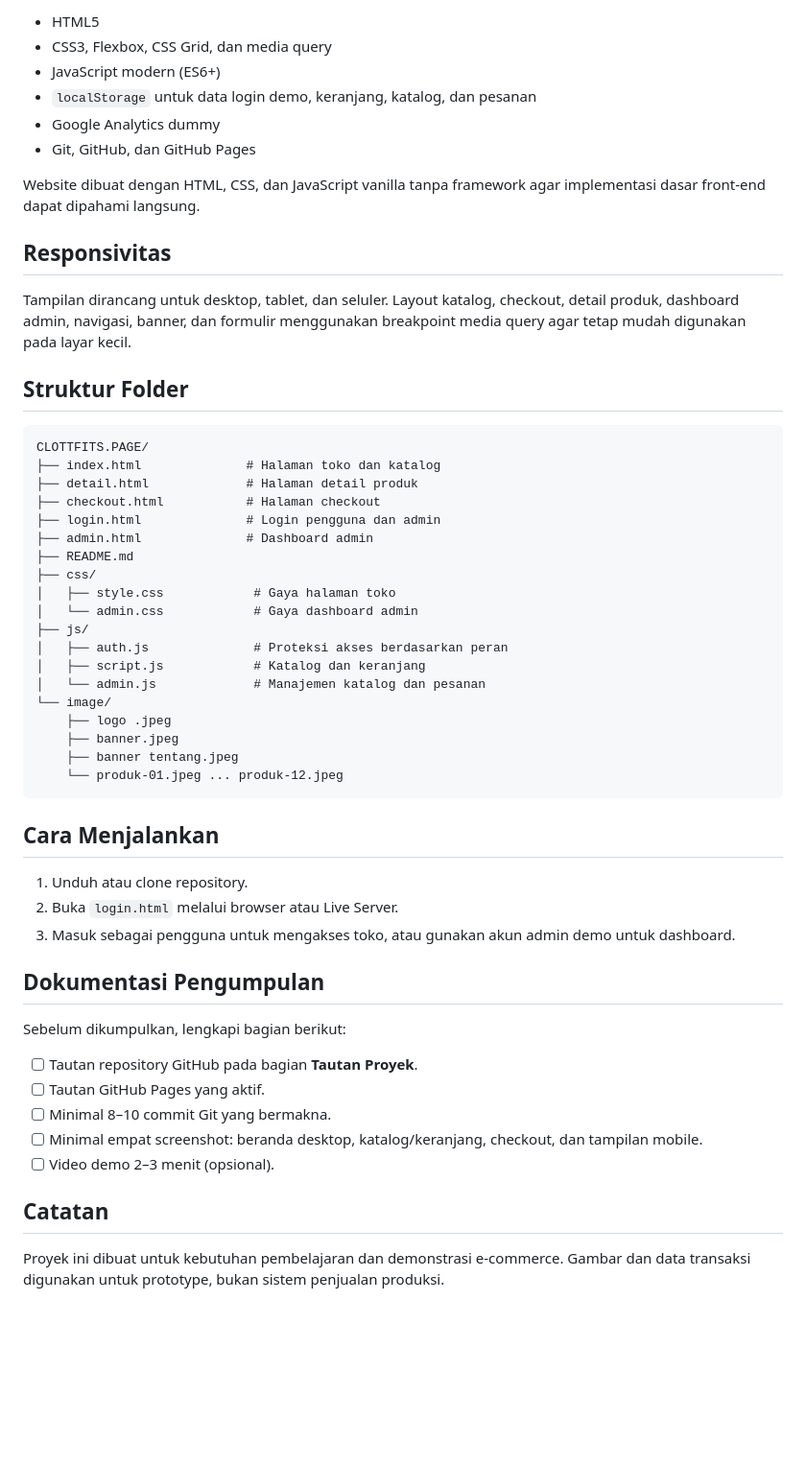
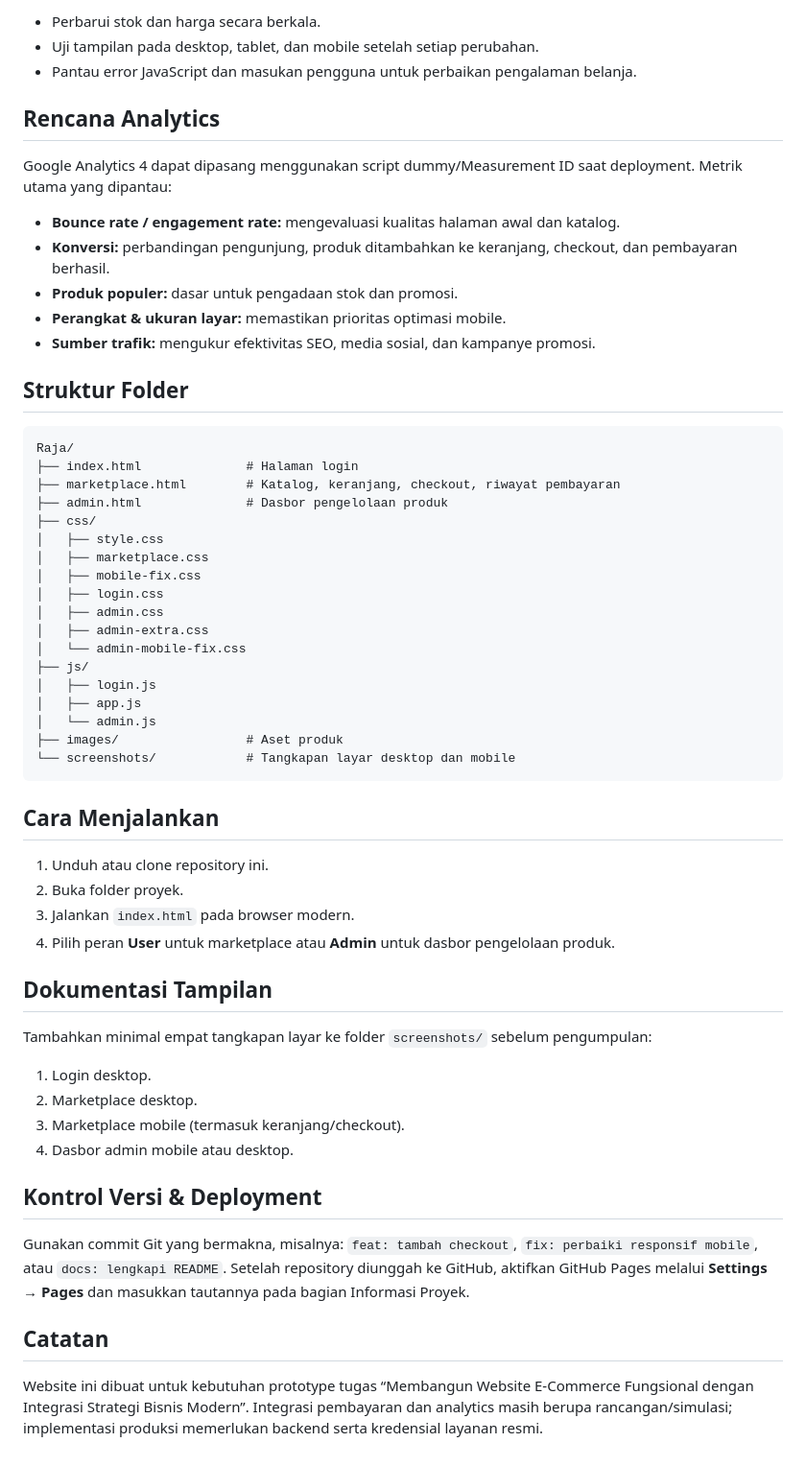
Before and after one commit to hafidzraza99-max/ZOORA-Tempest, a Markdown page: README.md, the part around one of its changes. Shown at 96% size. Drawn GitHub-style; blank space fills up the shorter version.

````diff
--- a/README.md
+++ b/README.md
@@ -124,57 +96,61 @@ Versi prototype menggunakan `localStorage`; akun admin dan pembayaran bersifat d
 
-- HTML5
-- CSS3, Flexbox, CSS Grid, dan media query
-- JavaScript modern (ES6+)
-- `localStorage` untuk data login demo, keranjang, katalog, dan pesanan
-- Google Analytics dummy
-- Git, GitHub, dan GitHub Pages
+- Perbarui stok dan harga secara berkala.
+- Uji tampilan pada desktop, tablet, dan mobile setelah setiap perubahan.
+- Pantau error JavaScript dan masukan pengguna untuk perbaikan pengalaman belanja.
 
-Website dibuat dengan HTML, CSS, dan JavaScript vanilla tanpa framework agar implementasi dasar front-end dapat dipahami langsung.
+## Rencana Analytics
 
-## Responsivitas
+Google Analytics 4 dapat dipasang menggunakan script dummy/Measurement ID saat deployment. Metrik utama yang dipantau:
 
-Tampilan dirancang untuk desktop, tablet, dan seluler. Layout katalog, checkout, detail produk, dashboard admin, navigasi, banner, dan formulir menggunakan breakpoint media query agar tetap mudah digunakan pada layar kecil.
+- **Bounce rate / engagement rate:** mengevaluasi kualitas halaman awal dan katalog.
+- **Konversi:** perbandingan pengunjung, produk ditambahkan ke keranjang, checkout, dan pembayaran berhasil.
+- **Produk populer:** dasar untuk pengadaan stok dan promosi.
+- **Perangkat & ukuran layar:** memastikan prioritas optimasi mobile.
+- **Sumber trafik:** mengukur efektivitas SEO, media sosial, dan kampanye promosi.
 
 ## Struktur Folder
 
 ```text
-CLOTTFITS.PAGE/
-├── index.html              # Halaman toko dan katalog
-├── detail.html             # Halaman detail produk
-├── checkout.html           # Halaman checkout
-├── login.html              # Login pengguna dan admin
-├── admin.html              # Dashboard admin
-├── README.md
+Raja/
+├── index.html              # Halaman login
+├── marketplace.html        # Katalog, keranjang, checkout, riwayat pembayaran
+├── admin.html              # Dasbor pengelolaan produk
 ├── css/
-│   ├── style.css            # Gaya halaman toko
-│   └── admin.css            # Gaya dashboard admin
+│   ├── style.css
+│   ├── marketplace.css
+│   ├── mobile-fix.css
+│   ├── login.css
+│   ├── admin.css
+│   ├── admin-extra.css
+│   └── admin-mobile-fix.css
 ├── js/
-│   ├── auth.js              # Proteksi akses berdasarkan peran
-│   ├── script.js            # Katalog dan keranjang
-│   └── admin.js             # Manajemen katalog dan pesanan
-└── image/
-    ├── logo .jpeg
-    ├── banner.jpeg
-    ├── banner tentang.jpeg
-    └── produk-01.jpeg ... produk-12.jpeg
+│   ├── login.js
+│   ├── app.js
+│   └── admin.js
+├── images/                 # Aset produk
+└── screenshots/            # Tangkapan layar desktop dan mobile
 ```
 
 ## Cara Menjalankan
 
-1. Unduh atau clone repository.
-2. Buka `login.html` melalui browser atau Live Server.
-3. Masuk sebagai pengguna untuk mengakses toko, atau gunakan akun admin demo untuk dashboard.
+1. Unduh atau clone repository ini.
+2. Buka folder proyek.
+3. Jalankan `index.html` pada browser modern.
+4. Pilih peran **User** untuk marketplace atau **Admin** untuk dasbor pengelolaan produk.
 
-## Dokumentasi Pengumpulan
+## Dokumentasi Tampilan
 
-Sebelum dikumpulkan, lengkapi bagian berikut:
+Tambahkan minimal empat tangkapan layar ke folder `screenshots/` sebelum pengumpulan:
 
-- [ ] Tautan repository GitHub pada bagian **Tautan Proyek**.
-- [ ] Tautan GitHub Pages yang aktif.
-- [ ] Minimal 8–10 commit Git yang bermakna.
-- [ ] Minimal empat screenshot: beranda desktop, katalog/keranjang, checkout, dan tampilan mobile.
-- [ ] Video demo 2–3 menit (opsional).
+1. Login desktop.
+2. Marketplace desktop.
+3. Marketplace mobile (termasuk keranjang/checkout).
+4. Dasbor admin mobile atau desktop.
+
+## Kontrol Versi & Deployment
+
+Gunakan commit Git yang bermakna, misalnya: `feat: tambah checkout`, `fix: perbaiki responsif mobile`, atau `docs: lengkapi README`. Setelah repository diunggah ke GitHub, aktifkan GitHub Pages melalui **Settings → Pages** dan masukkan tautannya pada bagian Informasi Proyek.
 
 ## Catatan
 
-Proyek ini dibuat untuk kebutuhan pembelajaran dan demonstrasi e-commerce. Gambar dan data transaksi digunakan untuk prototype, bukan sistem penjualan produksi.
+Website ini dibuat untuk kebutuhan prototype tugas “Membangun Website E-Commerce Fungsional dengan Integrasi Strategi Bisnis Modern”. Integrasi pembayaran dan analytics masih berupa rancangan/simulasi; implementasi produksi memerlukan backend serta kredensial layanan resmi.
````
Also changed, not shown: other parts of README.md (+64 -92 lines).
